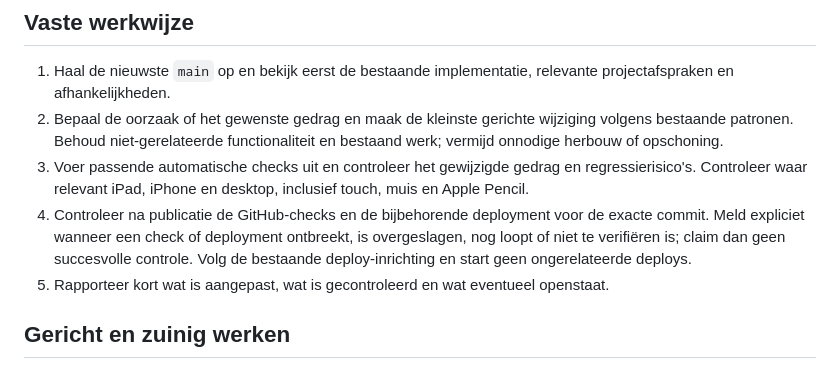
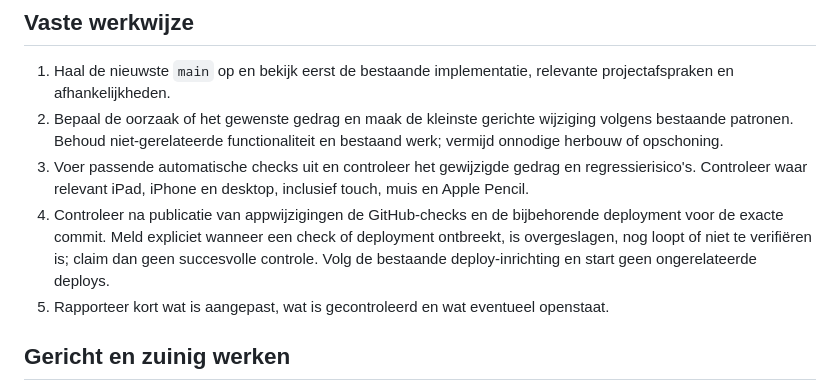
Before and after one commit to Kaasknakker/Gepuzzellig, a Markdown page: docs/AI-WERKWIJZE.md, the part around the change. GitHub-like rendering.

Commit message:
Leg minimaal verbruik en proportionele controles vast

```diff
--- a/docs/AI-WERKWIJZE.md
+++ b/docs/AI-WERKWIJZE.md
@@ -11,7 +11,7 @@ Voorbeeld: `Gepuzzellig start` gevolgd door `bugtemplate: op de iPad doet de ter
 1. Haal de nieuwste `main` op en bekijk eerst de bestaande implementatie, relevante projectafspraken en afhankelijkheden.
 2. Bepaal de oorzaak of het gewenste gedrag en maak de kleinste gerichte wijziging volgens bestaande patronen. Behoud niet-gerelateerde functionaliteit en bestaand werk; vermijd onnodige herbouw of opschoning.
 3. Voer passende automatische checks uit en controleer het gewijzigde gedrag en regressierisico's. Controleer waar relevant iPad, iPhone en desktop, inclusief touch, muis en Apple Pencil.
-4. Controleer na publicatie de GitHub-checks en de bijbehorende deployment voor de exacte commit. Meld expliciet wanneer een check of deployment ontbreekt, is overgeslagen, nog loopt of niet te verifiëren is; claim dan geen succesvolle controle. Volg de bestaande deploy-inrichting en start geen ongerelateerde deploys.
+4. Controleer na publicatie van appwijzigingen de GitHub-checks en de bijbehorende deployment voor de exacte commit. Meld expliciet wanneer een check of deployment ontbreekt, is overgeslagen, nog loopt of niet te verifiëren is; claim dan geen succesvolle controle. Volg de bestaande deploy-inrichting en start geen ongerelateerde deploys.
 5. Rapporteer kort wat is aangepast, wat is gecontroleerd en wat eventueel openstaat.
 
 ## Gericht en zuinig werken
```
